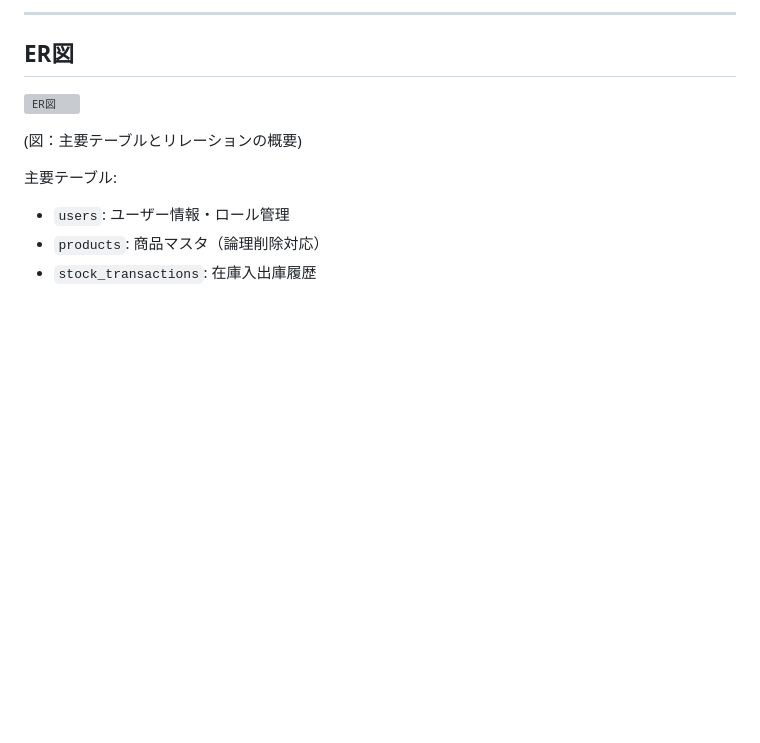
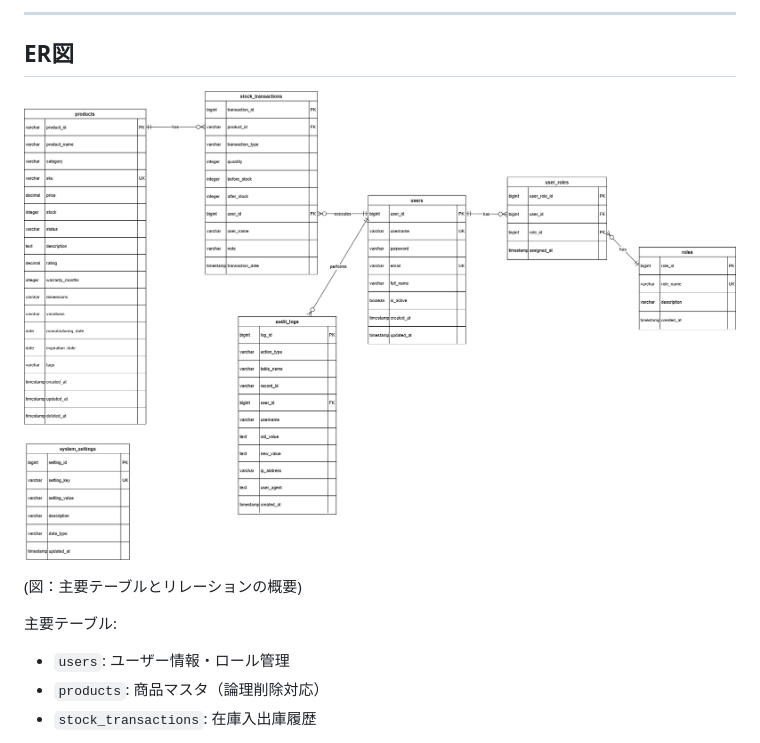
Before and after one commit to yoshi1414/inventory-management, a Markdown page: README.md, the part around the change. GitHub-like rendering; pictures changed too: Doc/assets/ER.jpg (added); blank space fills up the shorter version; grey boxes are pictures that could not be loaded.

Commit message:
Doc/assets に画像を追加：システム構成図・ER図
追加:
- Doc/assets/inventory.jpg — システム構成図（アプリの主要レイヤーとデータフロー）
- Doc/assets/ER.jpg — ER 図（主要テーブルとリレーションの概要）

更新:
- README.md — ER 図の参照パスを er_diagram.jpg から ER.jpg に修正

```diff
--- a/README.md
+++ b/README.md
@@ -151,7 +151,7 @@
 
 ## ER図
 
-![ER図](Doc/assets/er_diagram.jpg)
+![ER図](Doc/assets/ER.jpg)
 
 (図：主要テーブルとリレーションの概要)
 
```
